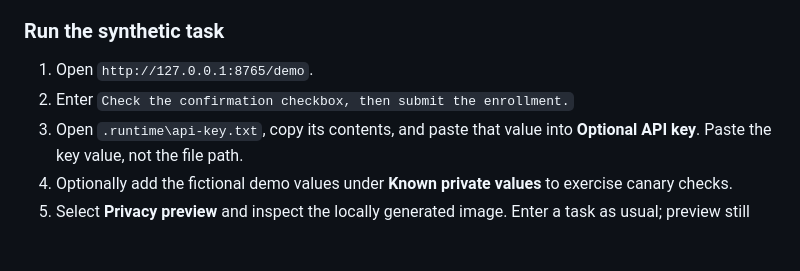
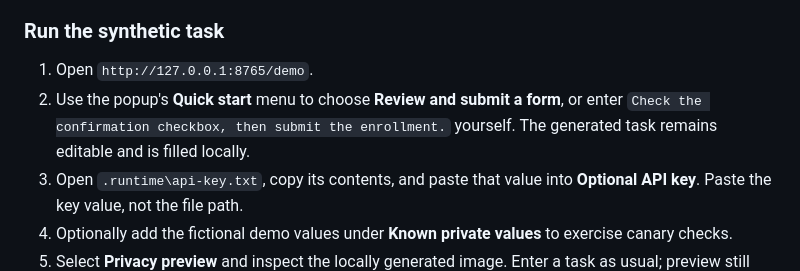
Before and after one commit to Rohinth-S/NAYAN, a Markdown page: README.md, the part around the change. Drawn GitHub-style; blank space fills up the shorter version.

Commit message:
docs: describe quick start agent tasks

```diff
--- a/README.md
+++ b/README.md
@@ -239,7 +239,7 @@ For Firefox:
 ### Run the synthetic task
 
 1. Open `http://127.0.0.1:8765/demo`.
-2. Enter `Check the confirmation checkbox, then submit the enrollment.`
+2. Use the popup's **Quick start** menu to choose **Review and submit a form**, or enter `Check the confirmation checkbox, then submit the enrollment.` yourself. The generated task remains editable and is filled locally.
 3. Open `.runtime\api-key.txt`, copy its contents, and paste that value into **Optional API key**. Paste the key value, not the file path.
 4. Optionally add the fictional demo values under **Known private values** to exercise canary checks.
 5. Select **Privacy preview** and inspect the locally generated image. Enter a task as usual; preview still makes no reasoning request.
```
